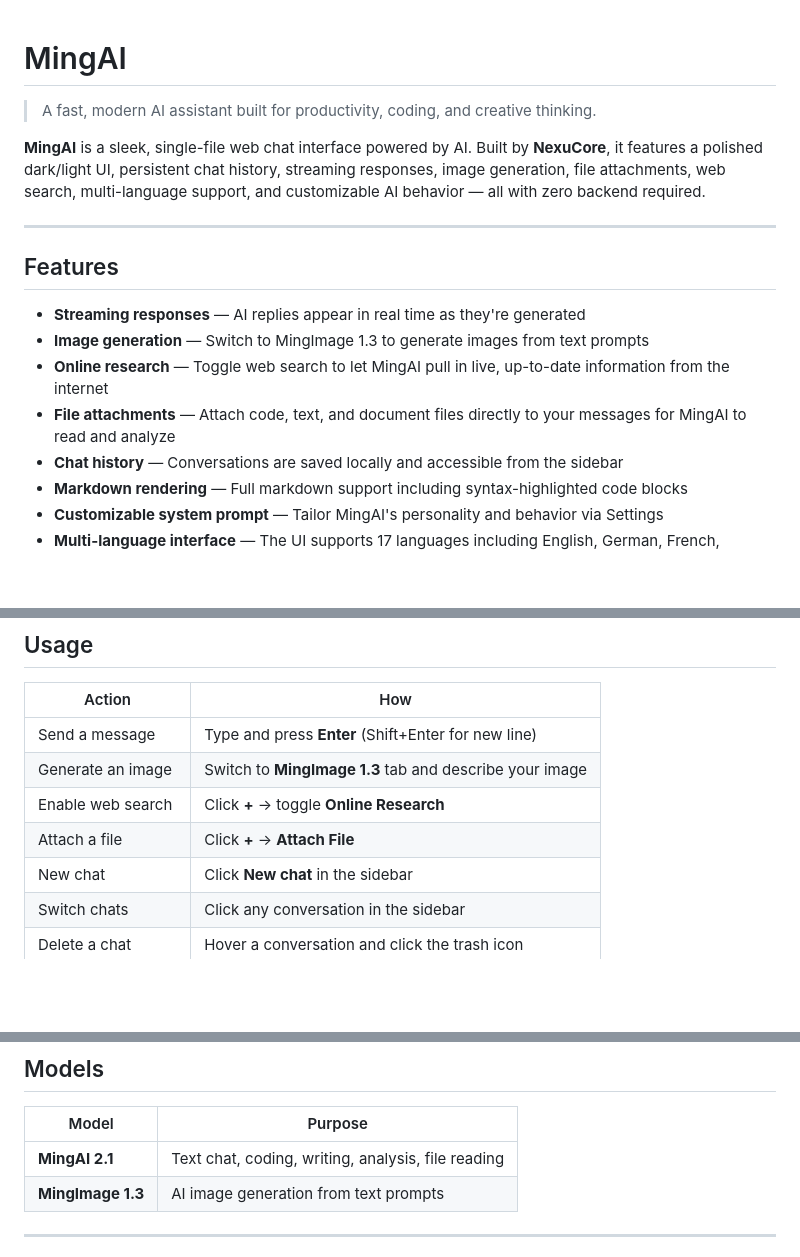
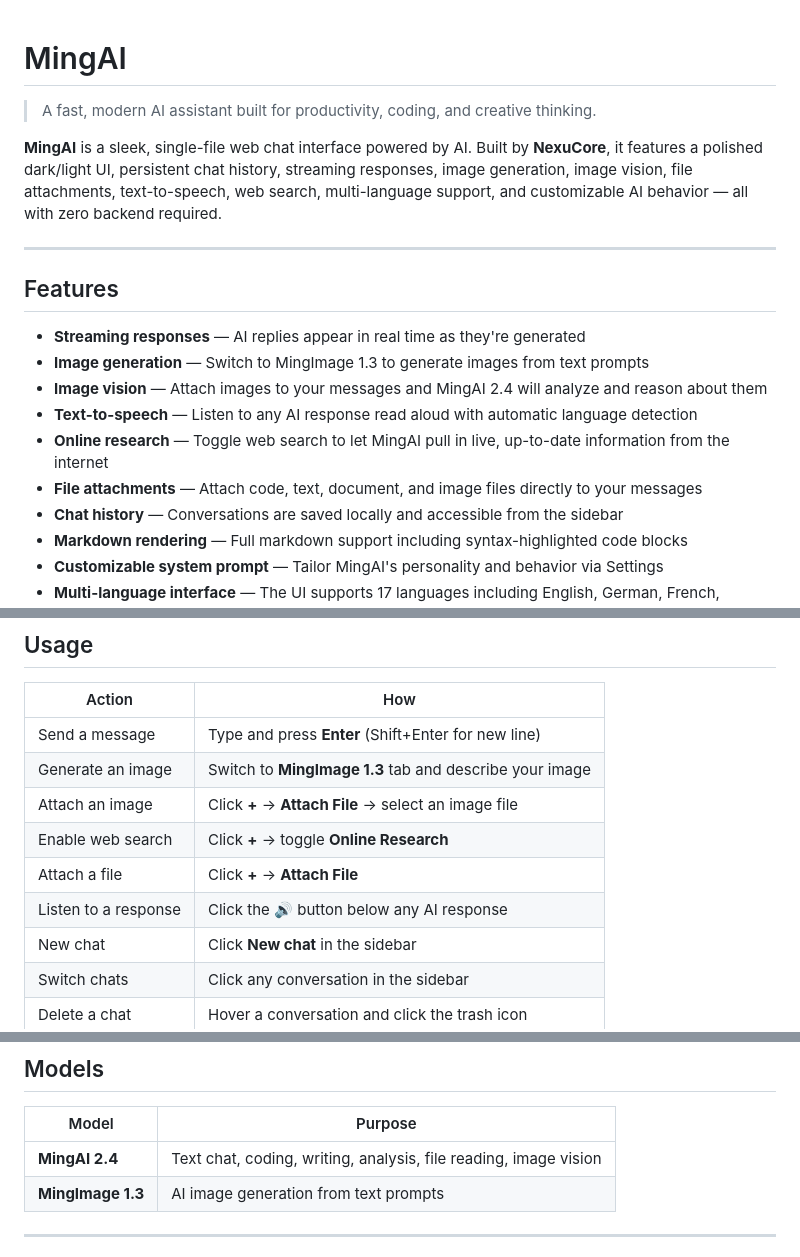
Before and after one commit to mingai-nexucore/mingai-nexucore.github.io, a Markdown page: README.md, 3 parts joined by grey strips. Drawn GitHub-style; blank space fills up the shorter version.

```diff
--- a/README.md
+++ b/README.md
@@ -1,8 +1,7 @@
 # MingAI
-
 > A fast, modern AI assistant built for productivity, coding, and creative thinking.
 
-**MingAI** is a sleek, single-file web chat interface powered by AI. Built by **NexuCore**, it features a polished dark/light UI, persistent chat history, streaming responses, image generation, file attachments, web search, multi-language support, and customizable AI behavior — all with zero backend required.
+**MingAI** is a sleek, single-file web chat interface powered by AI. Built by **NexuCore**, it features a polished dark/light UI, persistent chat history, streaming responses, image generation, image vision, file attachments, text-to-speech, web search, multi-language support, and customizable AI behavior — all with zero backend required.
 
 ---
 
@@ -10,8 +9,10 @@
 
 - **Streaming responses** — AI replies appear in real time as they're generated
 - **Image generation** — Switch to MingImage 1.3 to generate images from text prompts
+- **Image vision** — Attach images to your messages and MingAI 2.4 will analyze and reason about them
+- **Text-to-speech** — Listen to any AI response read aloud with automatic language detection
 - **Online research** — Toggle web search to let MingAI pull in live, up-to-date information from the internet
-- **File attachments** — Attach code, text, and document files directly to your messages for MingAI to read and analyze
+- **File attachments** — Attach code, text, document, and image files directly to your messages
 - **Chat history** — Conversations are saved locally and accessible from the sidebar
 - **Markdown rendering** — Full markdown support including syntax-highlighted code blocks
 - **Customizable system prompt** — Tailor MingAI's personality and behavior via Settings
@@ -29,8 +30,10 @@
 |---|---|
 | Send a message | Type and press **Enter** (Shift+Enter for new line) |
 | Generate an image | Switch to **MingImage 1.3** tab and describe your image |
+| Attach an image | Click **+** → **Attach File** → select an image file |
 | Enable web search | Click **+** → toggle **Online Research** |
 | Attach a file | Click **+** → **Attach File** |
+| Listen to a response | Click the 🔊 button below any AI response |
 | New chat | Click **New chat** in the sidebar |
 | Switch chats | Click any conversation in the sidebar |
 | Delete a chat | Hover a conversation and click the trash icon |
@@ -45,7 +48,7 @@
 
 | Model | Purpose |
 |---|---|
-| **MingAI 2.1** | Text chat, coding, writing, analysis, file reading |
+| **MingAI 2.4** | Text chat, coding, writing, analysis, file reading, image vision |
 | **MingImage 1.3** | AI image generation from text prompts |
 
 ---
```
Also changed, not shown: other parts of README.md (+1 -0 lines).
